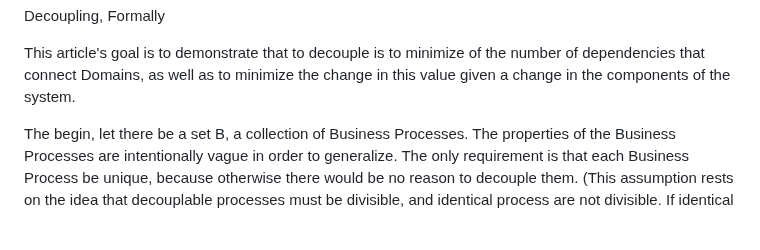
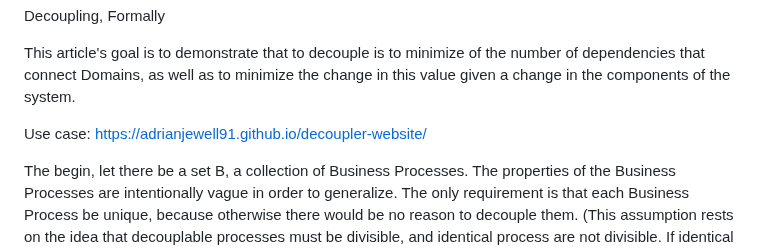
Before and after one commit to Adrianjewell91/decoupler-website, a Markdown page: README.md, the part around the change. Drawn GitHub-style; blank space fills up the shorter version.

```diff
--- a/README.md
+++ b/README.md
@@ -2,6 +2,7 @@ Decoupling, Formally
 
 This article's goal is to demonstrate that to decouple is to minimize of the number of dependencies that connect Domains, as well as to minimize the change in this value given a change in the components of the system.
 
+Use case: https://adrianjewell91.github.io/decoupler-website/
 
 The begin, let there be a set B, a collection of Business Processes. The properties of the Business Processes are intentionally vague in order to generalize. The only requirement is that each Business Process be unique, because otherwise there would be no reason to decouple them. (This assumption rests on the idea that decouplable processes must be divisible, and identical process are not divisible. If identical processes are divisible, then they are ordered or enumerated in some manner that identifies them uniquely).
 
```
